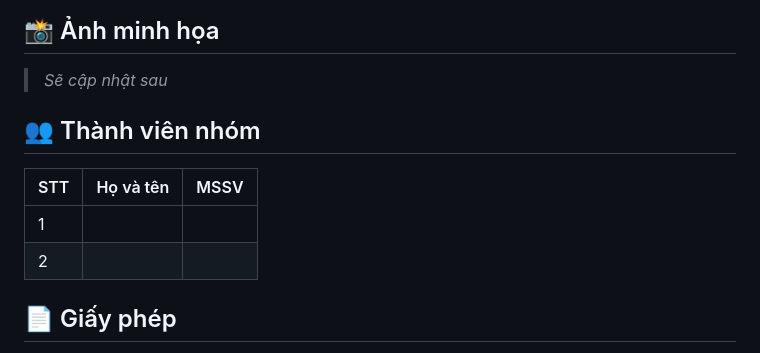
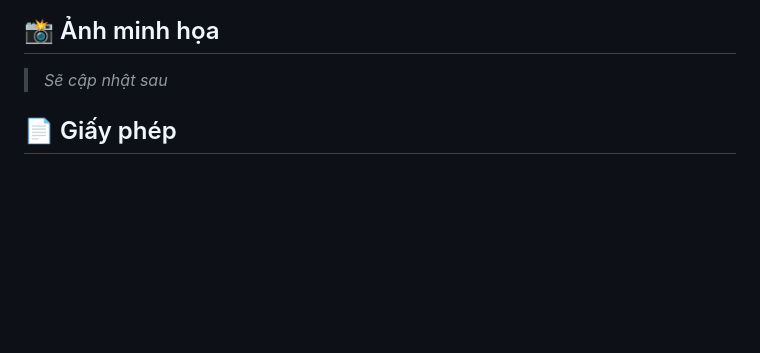
Before and after one commit to tinhatinh/library_project_ptit, a Markdown page: README.md, the part around the change. Rendered like a GitHub page; blank space fills up the shorter version.

```diff
--- a/README.md
+++ b/README.md
@@ -91,12 +91,6 @@ Truy cập: `http://127.0.0.1:8000/` | Admin: `http://127.0.0.1:8000/admin/`
 
 > *Sẽ cập nhật sau*
 
-## 👥 Thành viên nhóm
-
-| STT | Họ và tên | MSSV |
-|-----|-----------|------|
-| 1 | | |
-| 2 | | |
 
 ## 📄 Giấy phép
 
```
